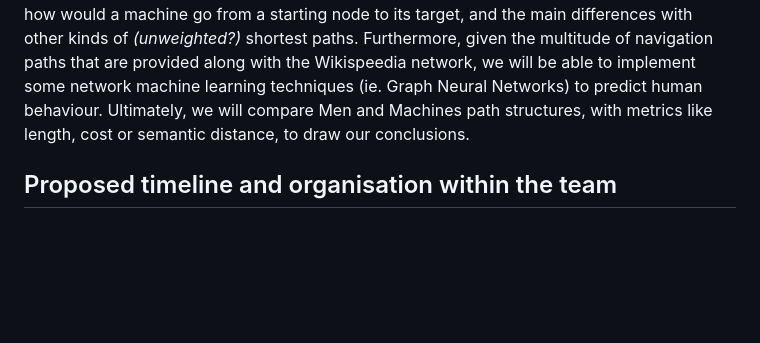
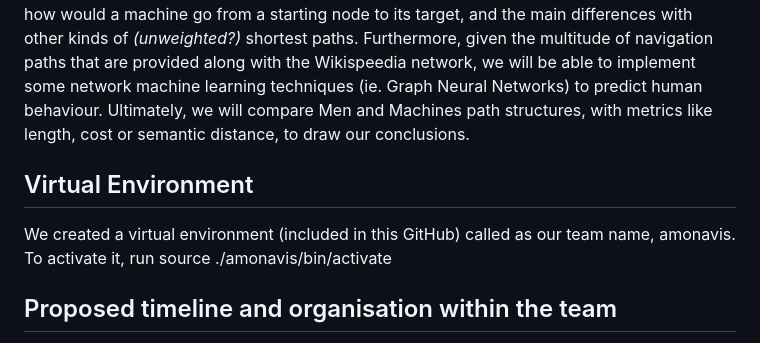
Before and after one commit to epfl-ada/ada-2023-project-amonavis, a Markdown page: README.md, the part around the change. GitHub-like rendering; blank space fills up the shorter version.

```diff
--- a/README.md
+++ b/README.md
@@ -18,6 +18,10 @@ With the semantic distances, we will implement the A* search algorithm to create
 Furthermore, given the multitude of navigation paths that are provided along with the Wikispeedia network, we will be able to implement some network machine learning techniques (ie. Graph Neural Networks) to predict human behaviour.
 Ultimately, we will compare Men and Machines path structures, with metrics like length, cost or semantic distance, to draw our conclusions.
 
+## Virtual Environment
+We created a virtual environment (included in this GitHub) called as our team name, amonavis.
+To activate it, run source ./amonavis/bin/activate
+
 ## Proposed timeline and organisation within the team
 * By the end of week 1, we will finish the data cleaning, look for the most appropriate machine learning techniques to work with (according to the efficiency of the models and the technical feasibility based on our expertise) and divide us in two groups: one for the main analyses and one for the machine learning part;
 * by the end of week 2, we will answer the first 2 research questions, meaning we will have mastered our way through the dataset;
```
